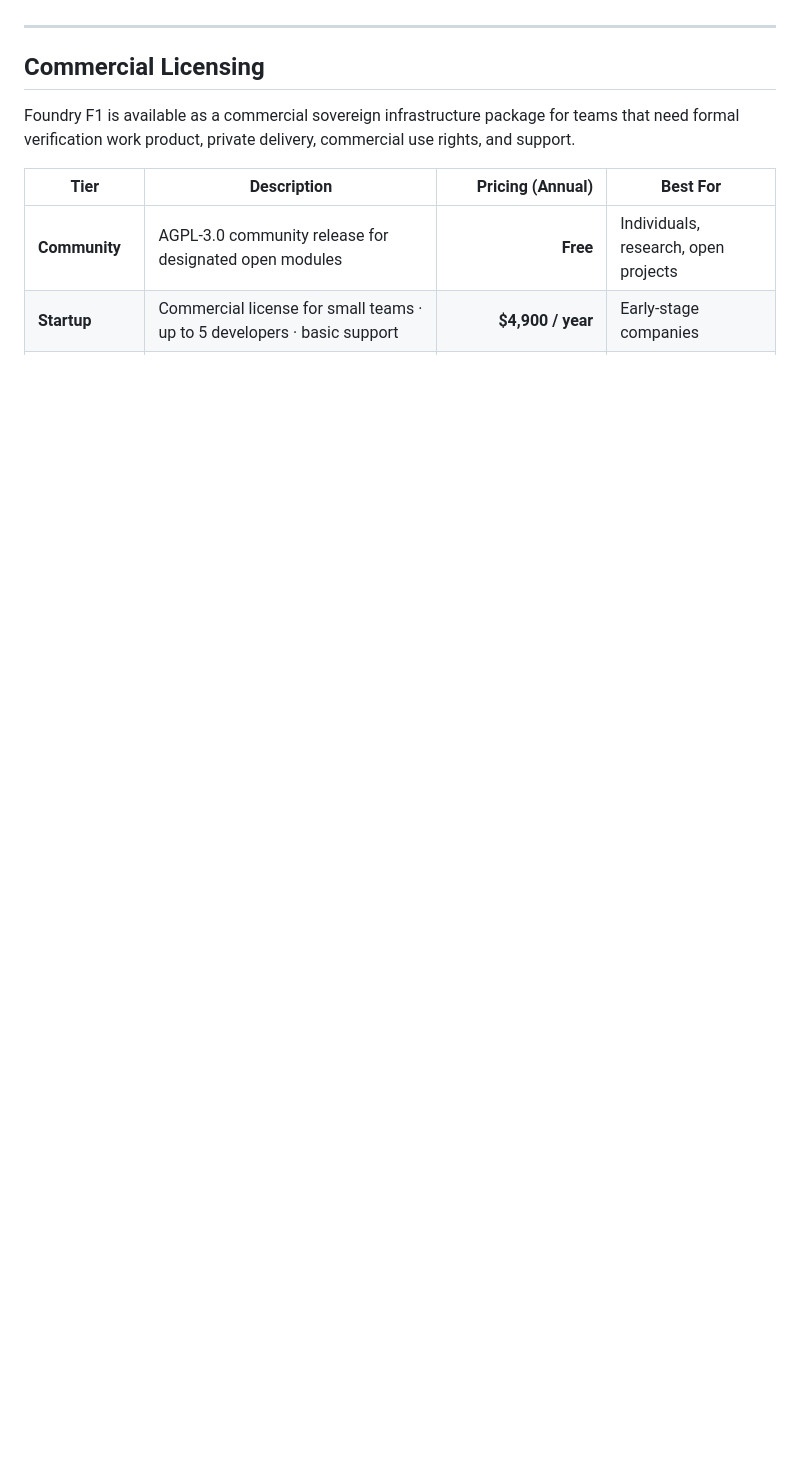
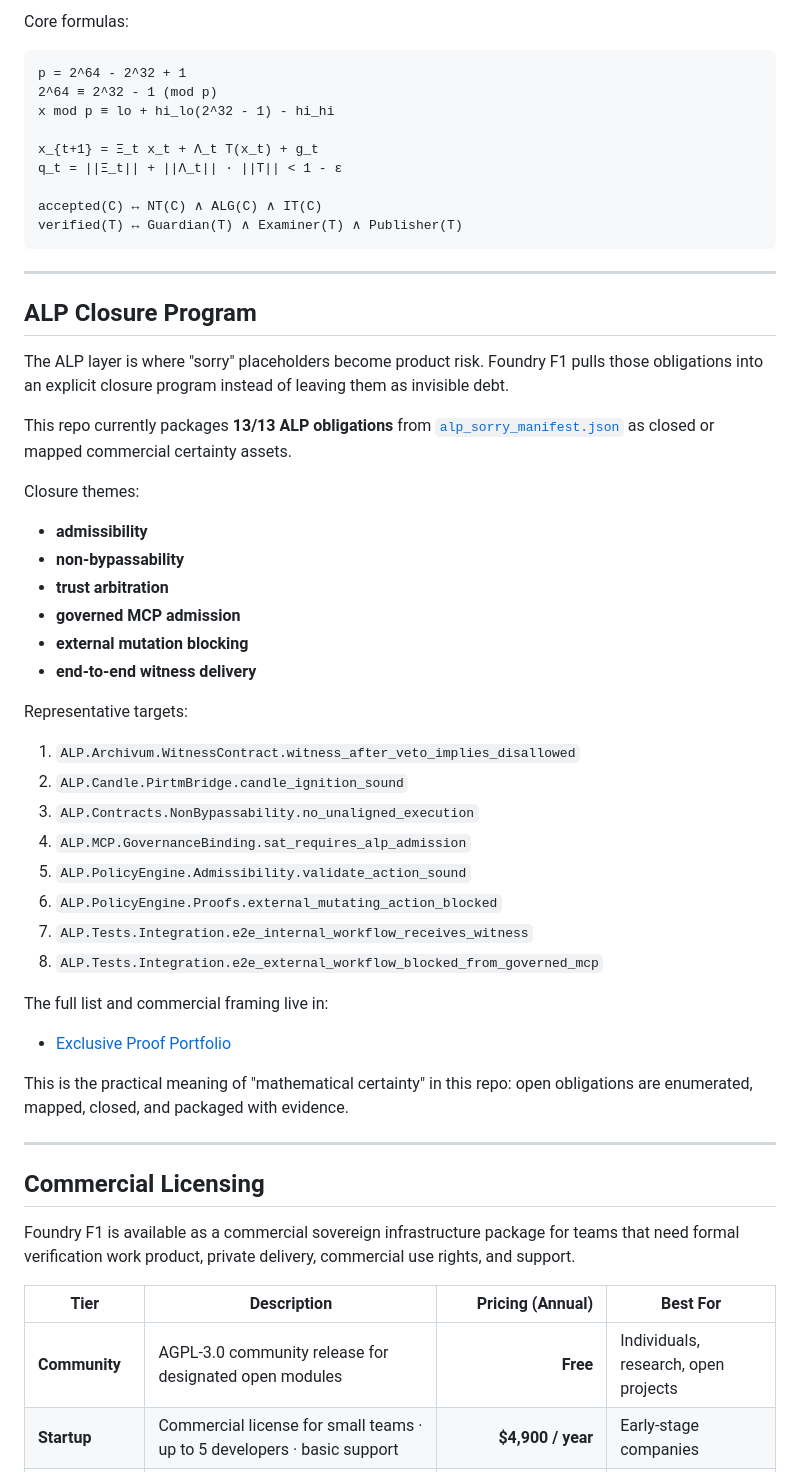
Before and after one commit to SNAPKITTYWEST/foundry-f1, a Markdown page: README.md, the part around one of its changes. Rendered like a GitHub page; blank space fills up the shorter version.

Commit message:
docs: expand mathematical framing and ALP closure program

````diff
--- a/README.md
+++ b/README.md
@@ -89,3 +140,55 @@ This is Foundry F1. The archived original is immutable. This version is better.
+Core formulas:
+
+```text
+p = 2^64 - 2^32 + 1
+2^64 ≡ 2^32 - 1 (mod p)
+x mod p ≡ lo + hi_lo(2^32 - 1) - hi_hi
+
+x_{t+1} = Ξ_t x_t + Λ_t T(x_t) + g_t
+q_t = ||Ξ_t|| + ||Λ_t|| · ||T|| < 1 - ε
+
+accepted(C) ↔ NT(C) ∧ ALG(C) ∧ IT(C)
+verified(T) ↔ Guardian(T) ∧ Examiner(T) ∧ Publisher(T)
+```
+
+---
+
+## ALP Closure Program
+
+The ALP layer is where "sorry" placeholders become product risk. Foundry F1
+pulls those obligations into an explicit closure program instead of leaving
+them as invisible debt.
+
+This repo currently packages **13/13 ALP obligations** from
+[`alp_sorry_manifest.json`](./alp_sorry_manifest.json) as closed or mapped
+commercial certainty assets.
+
+Closure themes:
+
+- **admissibility**
+- **non-bypassability**
+- **trust arbitration**
+- **governed MCP admission**
+- **external mutation blocking**
+- **end-to-end witness delivery**
+
+Representative targets:
+
+1. `ALP.Archivum.WitnessContract.witness_after_veto_implies_disallowed`
+2. `ALP.Candle.PirtmBridge.candle_ignition_sound`
+3. `ALP.Contracts.NonBypassability.no_unaligned_execution`
+4. `ALP.MCP.GovernanceBinding.sat_requires_alp_admission`
+5. `ALP.PolicyEngine.Admissibility.validate_action_sound`
+6. `ALP.PolicyEngine.Proofs.external_mutating_action_blocked`
+7. `ALP.Tests.Integration.e2e_internal_workflow_receives_witness`
+8. `ALP.Tests.Integration.e2e_external_workflow_blocked_from_governed_mcp`
+
+The full list and commercial framing live in:
+
+- [Exclusive Proof Portfolio](./docs/EXCLUSIVE_PROOF_PORTFOLIO.md)
+
+This is the practical meaning of "mathematical certainty" in this repo:
+open obligations are enumerated, mapped, closed, and packaged with evidence.
 
 ---
 
````
Also changed, not shown: other parts of README.md (+51 -0 lines).
